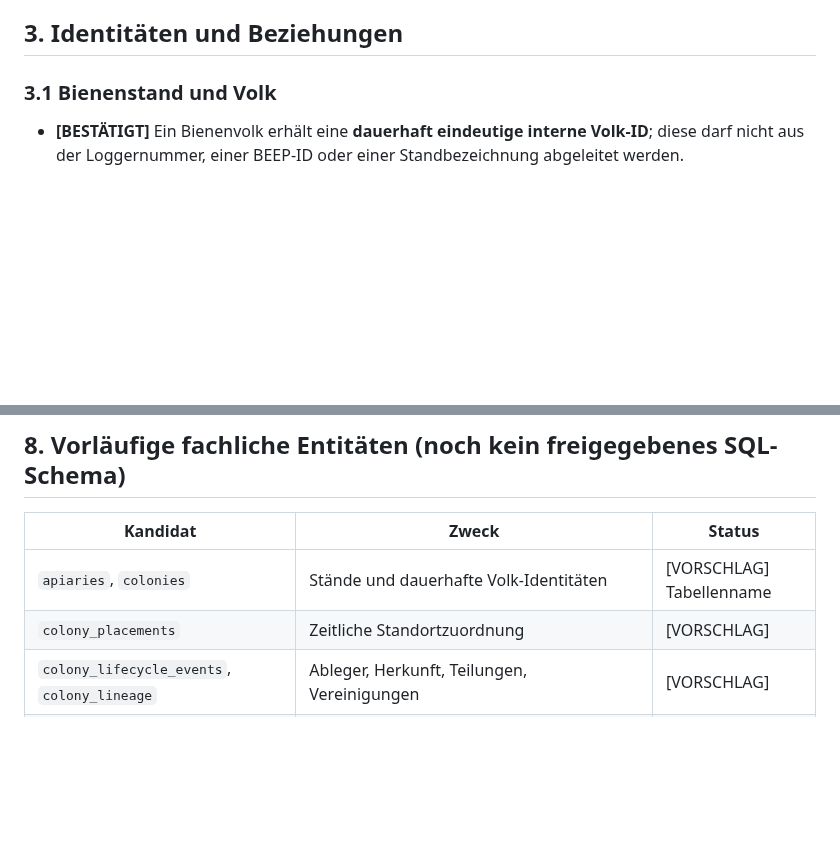
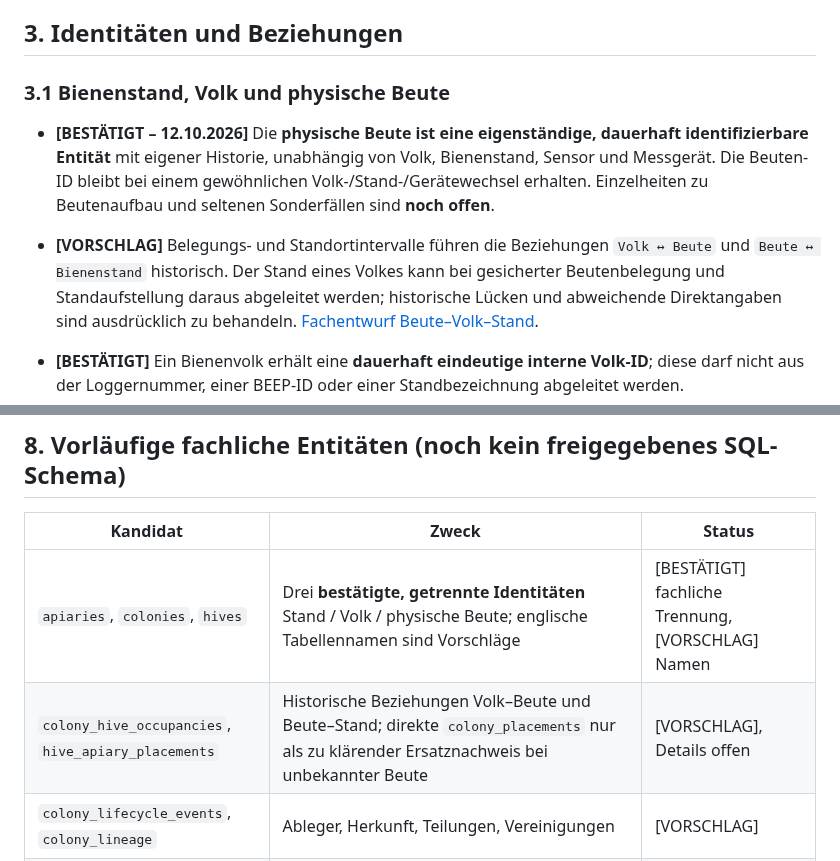
Before and after one commit to impyer/bienen-lora-logger, a Markdown page: docs/architektur/anforderungen-datenplattform.md, 2 parts joined by grey strips. Drawn GitHub-style; blank space fills up the shorter version.

Commit message:
docs: bestaetigte Beutenidentitaet nachziehen und Historienbeziehungen als Entwurf kennzeichnen

```diff
--- a/docs/architektur/anforderungen-datenplattform.md
+++ b/docs/architektur/anforderungen-datenplattform.md
@@ -50,7 +50,10 @@ Bei allen folgenden Punkten ist der Status explizit ausgewiesen:
 
 ## 3. Identitäten und Beziehungen
 
-### 3.1 Bienenstand und Volk
+### 3.1 Bienenstand, Volk und physische Beute
+
+- **[BESTÄTIGT – 12.10.2026]** Die **physische Beute ist eine eigenständige, dauerhaft identifizierbare Entität** mit eigener Historie, unabhängig von Volk, Bienenstand, Sensor und Messgerät. Die Beuten-ID bleibt bei einem gewöhnlichen Volk-/Stand-/Gerätewechsel erhalten. Einzelheiten zu Beutenaufbau und seltenen Sonderfällen sind **noch offen**.
+- **[VORSCHLAG]** Belegungs- und Standortintervalle führen die Beziehungen `Volk ↔ Beute` und `Beute ↔ Bienenstand` historisch. Der Stand eines Volkes kann bei gesicherter Beutenbelegung und Standaufstellung daraus abgeleitet werden; historische Lücken und abweichende Direktangaben sind ausdrücklich zu behandeln. [Fachentwurf Beute–Volk–Stand](beute-volk-stand-beziehungen-v01.md).
 
 - **[BESTÄTIGT]** Ein Bienenvolk erhält eine **dauerhaft eindeutige interne Volk-ID**; diese darf nicht aus der Loggernummer, einer BEEP-ID oder einer Standbezeichnung abgeleitet werden.
 - **[BESTÄTIGT]** Ein Volk kann den Bienenstand wechseln; Standort- und Gerätezuteilungen werden **zeitlich historisiert**, damit alte Messungen am damals zutreffenden Stand ausgewertet werden.
@@ -128,8 +131,8 @@ Bei allen folgenden Punkten ist der Status explizit ausgewiesen:
 
 | Kandidat | Zweck | Status |
 |---|---|---|
-| `apiaries`, `colonies` | Stände und dauerhafte Volk-Identitäten | [VORSCHLAG] Tabellenname |
-| `colony_placements` | Zeitliche Standortzuordnung | [VORSCHLAG] |
+| `apiaries`, `colonies`, `hives` | Drei **bestätigte, getrennte Identitäten** Stand / Volk / physische Beute; englische Tabellennamen sind Vorschläge | [BESTÄTIGT] fachliche Trennung, [VORSCHLAG] Namen |
+| `colony_hive_occupancies`, `hive_apiary_placements` | Historische Beziehungen Volk–Beute und Beute–Stand; direkte `colony_placements` nur als zu klärender Ersatznachweis bei unbekannter Beute | [VORSCHLAG], Details offen |
 | `colony_lifecycle_events`, `colony_lineage` | Ableger, Herkunft, Teilungen, Vereinigungen | [VORSCHLAG] |
 | `data_sources`, `devices`, `device_assignments` | Drei Datenquellengruppen, Geräte, zeitliche Primärmesssystemzuordnung | [VORSCHLAG] |
 | `measurement_points`, `sensors`, `measurement_types` | Umweltmesspunkte, Sensorkanäle, Messgrößen | [VORSCHLAG] |
```
